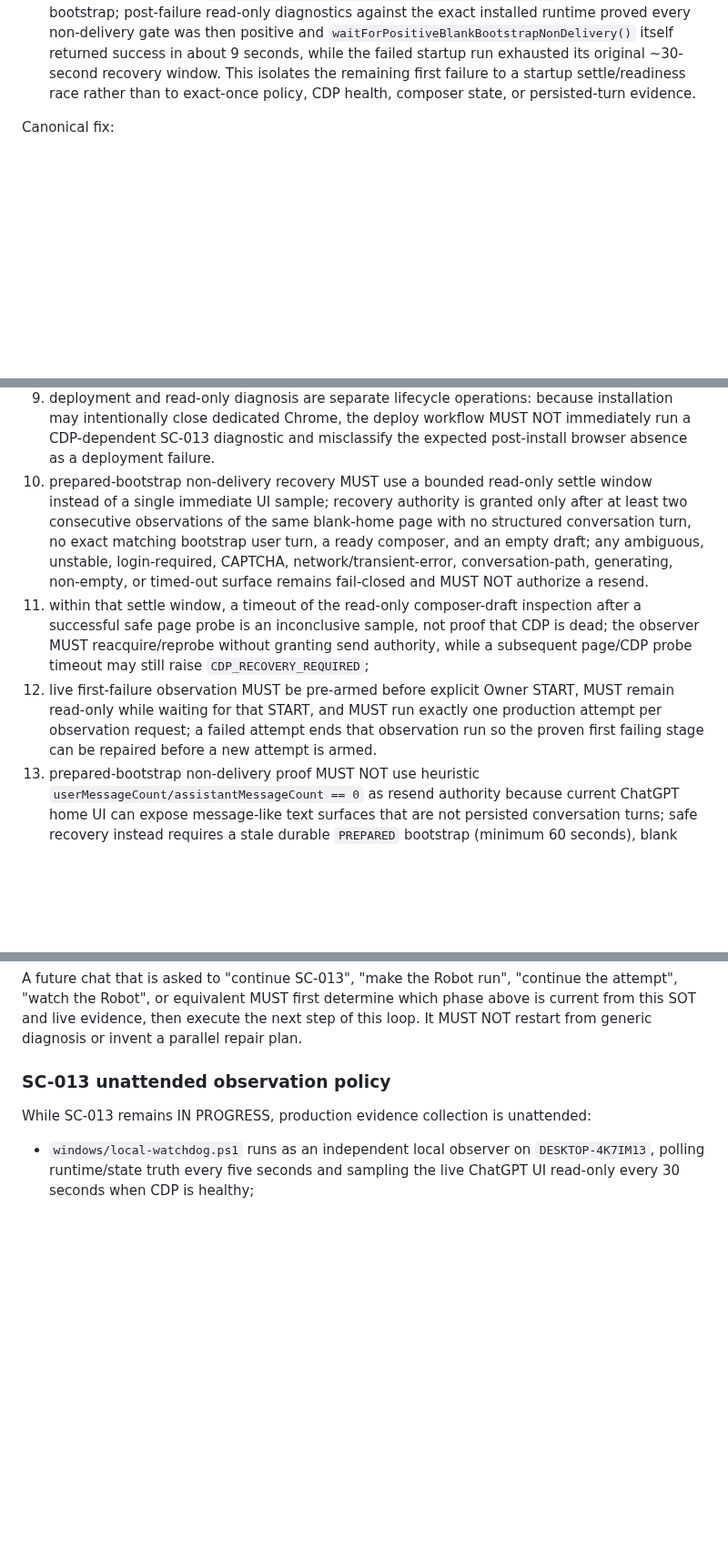
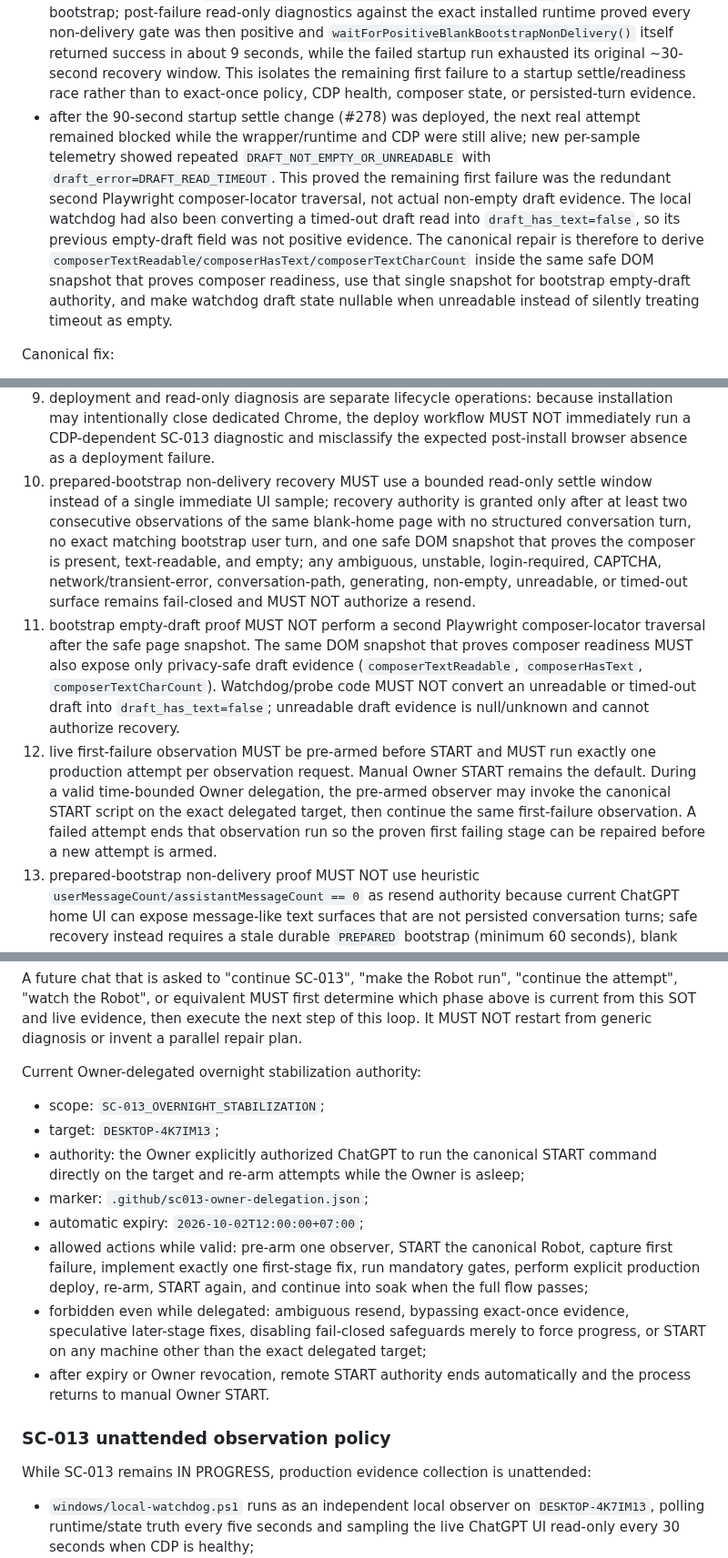
Before and after one commit to magasincoffee/magasin-supervisor, a Markdown page: SOURCE_OF_TRUTH.md, 3 parts joined by grey strips. Shown at 91% size. Drawn GitHub-style; blank space fills up the shorter version.

Commit message:
docs(SC-013): canonize snapshot draft proof and overnight delegated START

```diff
--- a/SOURCE_OF_TRUTH.md
+++ b/SOURCE_OF_TRUTH.md
@@ -652,6 +652,7 @@ Owner-visible incident evidence:
 - after the bounded settle-window fix was deployed, a pre-armed live attempt on `DESKTOP-4K7IM13` observed Owner START in real time and captured the next first failure as `SEND_NOT_ACTUATED / BOOTSTRAP_FAILED`; wrapper stderr then identified `CDP_RECOVERY_REQUIRED` at runtime stage `BOOTSTRAP_NON_DELIVERY_DRAFT`, while the independent local watchdog continued to report `cdp_healthy=true` after the wrapper had exited and the dedicated Chrome process group remained alive, proving that the 5-second bounded draft-read timeout was a false CDP-death classification rather than an actual browser/CDP outage.
 - after the draft-timeout fix (#276) was deployed, the next pre-armed attempt again captured `SEND_NOT_ACTUATED / BOOTSTRAP_FAILED`, but wrapper stderr now advanced to `RUNTIME_RESTART_BOOTSTRAP_NON_DELIVERY_UNVERIFIED`; watchdog evidence during the settle window showed one home page, `conversation_path=false`, `composer_ready=true`, empty draft, no response, no login/CAPTCHA/network/transient error, and healthy CDP for the full recovery window, proving that the remaining rejection came from the heuristic user/assistant message-count gate rather than a real conversation turn or browser fault.
 - after the exact-turn non-delivery proof fix (#277) was deployed, the next pre-armed live attempt still ended at `RUNTIME_RESTART_BOOTSTRAP_NON_DELIVERY_UNVERIFIED` without sending the bootstrap; post-failure read-only diagnostics against the exact installed runtime proved every non-delivery gate was then positive and `waitForPositiveBlankBootstrapNonDelivery()` itself returned success in about 9 seconds, while the failed startup run exhausted its original ~30-second recovery window. This isolates the remaining first failure to a startup settle/readiness race rather than to exact-once policy, CDP health, composer state, or persisted-turn evidence.
+- after the 90-second startup settle change (#278) was deployed, the next real attempt remained blocked while the wrapper/runtime and CDP were still alive; new per-sample telemetry showed repeated `DRAFT_NOT_EMPTY_OR_UNREADABLE` with `draft_error=DRAFT_READ_TIMEOUT`. This proved the remaining first failure was the redundant second Playwright composer-locator traversal, not actual non-empty draft evidence. The local watchdog had also been converting a timed-out draft read into `draft_has_text=false`, so its previous empty-draft field was not positive evidence. The canonical repair is therefore to derive `composerTextReadable/composerHasText/composerTextCharCount` inside the same safe DOM snapshot that proves composer readiness, use that single snapshot for bootstrap empty-draft authority, and make watchdog draft state nullable when unreadable instead of silently treating timeout as empty.
 
 Canonical fix:
 1. forward production MUST use only `SINGLE_CONVERSATION_V1`; obsolete Planner/Executor/Brain/Bridge qualification or cutover workflows MUST NOT auto-run from `main` or consume the production target;
@@ -663,9 +664,9 @@ Canonical fix:
 7. ordinary source, test, documentation, or Windows launcher merges MUST be CI-only and MUST NOT automatically replace the installed production runtime, stop the dedicated Chrome, stop the wrapper, or restart the Control Center;
 8. production deployment to `DESKTOP-4K7IM13` MUST require explicit release authority through `workflow_dispatch` or a dedicated `.github/production-deploy-request.json` marker commit; one deploy request creates one target-guarded deploy job, and a non-target runner must fail without mutation rather than report a false deployment success;
 9. deployment and read-only diagnosis are separate lifecycle operations: because installation may intentionally close dedicated Chrome, the deploy workflow MUST NOT immediately run a CDP-dependent SC-013 diagnostic and misclassify the expected post-install browser absence as a deployment failure.
-10. prepared-bootstrap non-delivery recovery MUST use a bounded read-only settle window instead of a single immediate UI sample; recovery authority is granted only after at least two consecutive observations of the same blank-home page with no structured conversation turn, no exact matching bootstrap user turn, a ready composer, and an empty draft; any ambiguous, unstable, login-required, CAPTCHA, network/transient-error, conversation-path, generating, non-empty, or timed-out surface remains fail-closed and MUST NOT authorize a resend.
-11. within that settle window, a timeout of the read-only composer-draft inspection after a successful safe page probe is an inconclusive sample, not proof that CDP is dead; the observer MUST reacquire/reprobe without granting send authority, while a subsequent page/CDP probe timeout may still raise `CDP_RECOVERY_REQUIRED`;
-12. live first-failure observation MUST be pre-armed before explicit Owner START, MUST remain read-only while waiting for that START, and MUST run exactly one production attempt per observation request; a failed attempt ends that observation run so the proven first failing stage can be repaired before a new attempt is armed.
+10. prepared-bootstrap non-delivery recovery MUST use a bounded read-only settle window instead of a single immediate UI sample; recovery authority is granted only after at least two consecutive observations of the same blank-home page with no structured conversation turn, no exact matching bootstrap user turn, and one safe DOM snapshot that proves the composer is present, text-readable, and empty; any ambiguous, unstable, login-required, CAPTCHA, network/transient-error, conversation-path, generating, non-empty, unreadable, or timed-out surface remains fail-closed and MUST NOT authorize a resend.
+11. bootstrap empty-draft proof MUST NOT perform a second Playwright composer-locator traversal after the safe page snapshot. The same DOM snapshot that proves composer readiness MUST also expose only privacy-safe draft evidence (`composerTextReadable`, `composerHasText`, `composerTextCharCount`). Watchdog/probe code MUST NOT convert an unreadable or timed-out draft into `draft_has_text=false`; unreadable draft evidence is null/unknown and cannot authorize recovery.
+12. live first-failure observation MUST be pre-armed before START and MUST run exactly one production attempt per observation request. Manual Owner START remains the default. During a valid time-bounded Owner delegation, the pre-armed observer may invoke the canonical START script on the exact delegated target, then continue the same first-failure observation. A failed attempt ends that observation run so the proven first failing stage can be repaired before a new attempt is armed.
 13. prepared-bootstrap non-delivery proof MUST NOT use heuristic `userMessageCount/assistantMessageCount == 0` as resend authority because current ChatGPT home UI can expose message-like text surfaces that are not persisted conversation turns; safe recovery instead requires a stale durable `PREPARED` bootstrap (minimum 60 seconds), blank home path, no structured `conversation-turn-*` elements, no exact matching bootstrap user turn, a ready empty composer, no response/error/auth ambiguity, and the existing consecutive-positive settle requirement.
 14. the startup non-delivery settle budget is 90 seconds on the production path; extending this time budget does NOT relax resend authority. The same two consecutive positive observations and all exact-turn/structured-turn/draft/auth/error checks remain mandatory. Runtime telemetry MUST record the negative sample reason and a settle-timeout marker so a later failure identifies the exact gate instead of collapsing to an opaque `UNVERIFIED` result.
 
@@ -715,6 +716,16 @@ Operational phases:
 - **Phase D — 24/7 steady state:** Robot runs unattended continuously; monitoring remains active, and any newly proven fault reopens the loop at the earliest failing stage.
 
 A future chat that is asked to "continue SC-013", "make the Robot run", "continue the attempt", "watch the Robot", or equivalent MUST first determine which phase above is current from this SOT and live evidence, then execute the next step of this loop. It MUST NOT restart from generic diagnosis or invent a parallel repair plan.
+
+Current Owner-delegated overnight stabilization authority:
+- scope: `SC-013_OVERNIGHT_STABILIZATION`;
+- target: `DESKTOP-4K7IM13`;
+- authority: the Owner explicitly authorized ChatGPT to run the canonical START command directly on the target and re-arm attempts while the Owner is asleep;
+- marker: `.github/sc013-owner-delegation.json`;
+- automatic expiry: `2026-10-02T12:00:00+07:00`;
+- allowed actions while valid: pre-arm one observer, START the canonical Robot, capture first failure, implement exactly one first-stage fix, run mandatory gates, perform explicit production deploy, re-arm, START again, and continue into soak when the full flow passes;
+- forbidden even while delegated: ambiguous resend, bypassing exact-once evidence, speculative later-stage fixes, disabling fail-closed safeguards merely to force progress, or START on any machine other than the exact delegated target;
+- after expiry or Owner revocation, remote START authority ends automatically and the process returns to manual Owner START.
 
 ### SC-013 unattended observation policy
 
```
Also changed, not shown: other parts of SOURCE_OF_TRUTH.md (+3 -3 lines).
